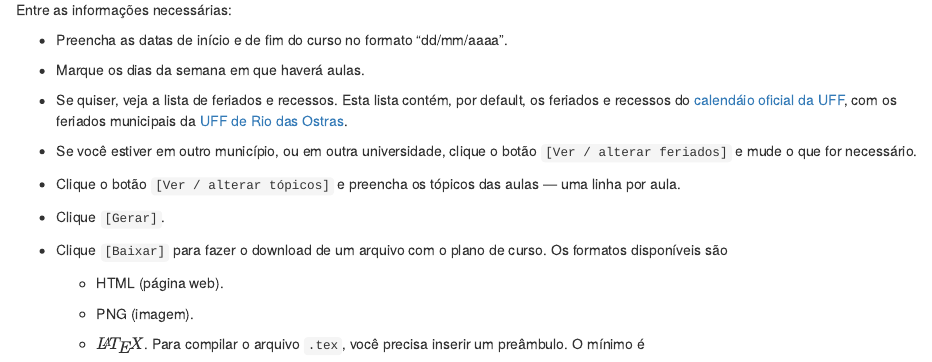
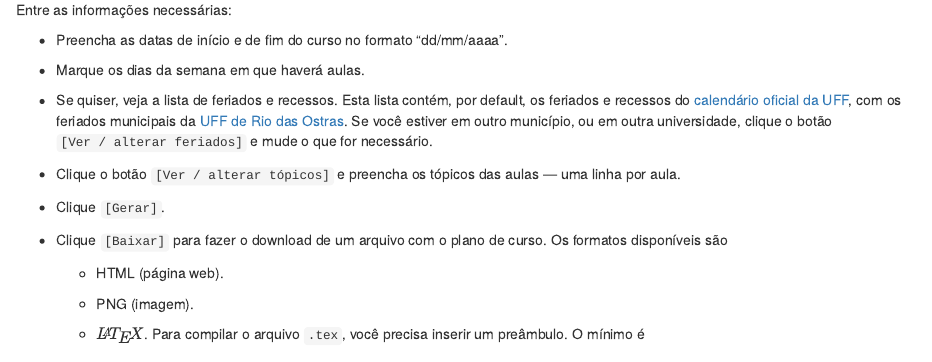
Before and after one commit to fnaufel/fnaufel.github.io, an R Markdown document (content/post/2020-02-08-planner-atacando-uma-coceira/index.Rmd): the page in a window 1100 px wide, from 890 px down. Rendered offline with R 4.5, knitr and Pandoc, with nearby package versions; some code elsewhere in the file could not run offline.

Commit message:
Fixed typo.

```diff
--- a/content/post/2020-02-08-planner-atacando-uma-coceira/index.Rmd
+++ b/content/post/2020-02-08-planner-atacando-uma-coceira/index.Rmd
@@ -79,9 +79,7 @@ Entre as informações necessárias:
 
 * Marque os dias da semana em que haverá aulas.
 
-* Se quiser, veja a lista de feriados e recessos. Esta lista contém, por default, os feriados e recessos do [calendáio oficial da UFF](http://www.uff.br/?q=calendarios), com os feriados municipais da [UFF de Rio das Ostras](http://www.uff.br/?q=cidade/rio-das-ostras).
-
-* Se você estiver em outro município, ou em outra universidade, clique o botão `[Ver / alterar feriados]` e mude o que for necessário.
+* Se quiser, veja a lista de feriados e recessos. Esta lista contém, por default, os feriados e recessos do [calendário oficial da UFF](http://www.uff.br/?q=calendarios), com os feriados municipais da [UFF de Rio das Ostras](http://www.uff.br/?q=cidade/rio-das-ostras). Se você estiver em outro município, ou em outra universidade, clique o botão `[Ver / alterar feriados]` e mude o que for necessário.
 
 * Clique o botão `[Ver / alterar tópicos]` e preencha os tópicos das aulas --- uma linha por aula.
 
```
Also changed, not shown: content/post/2020-02-08-planner-atacando-uma-coceira/index.html.
